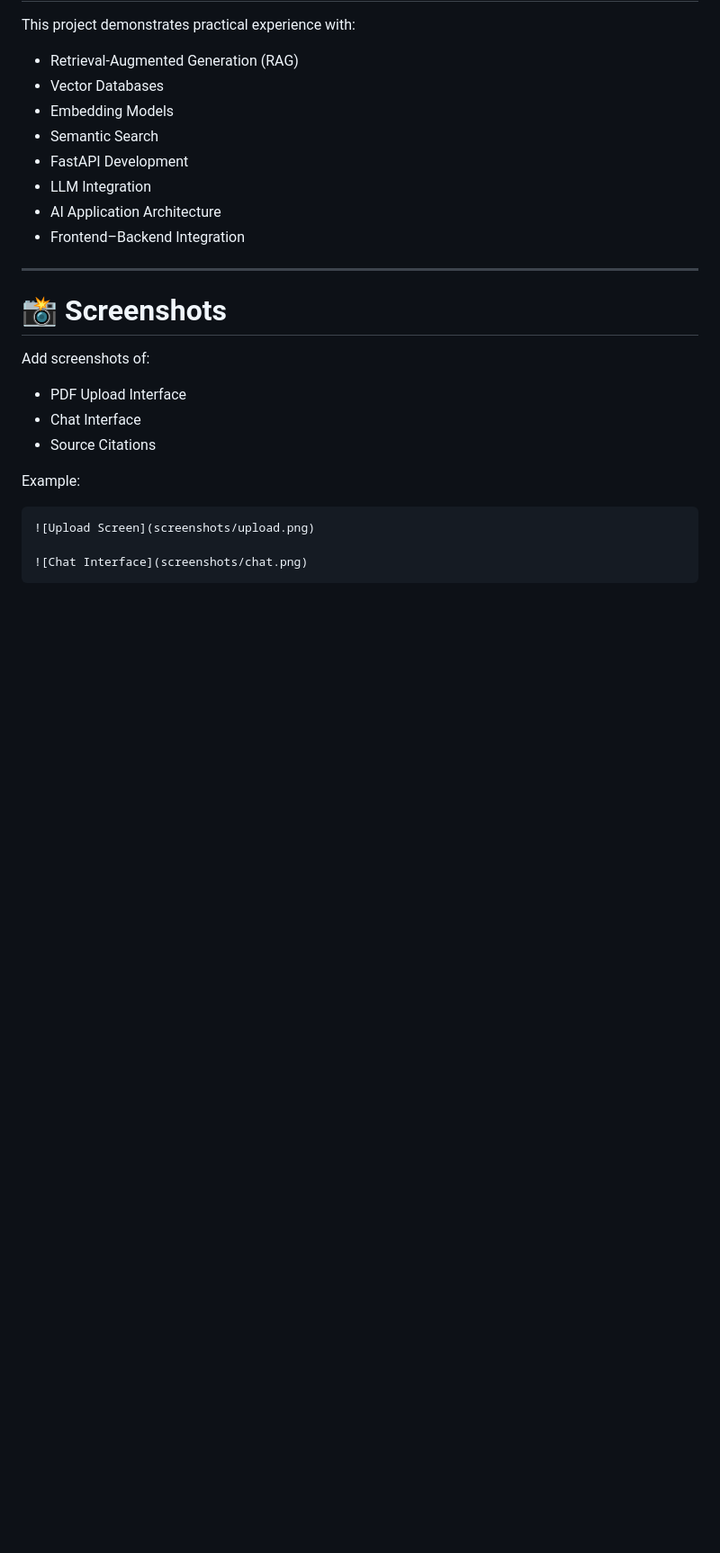
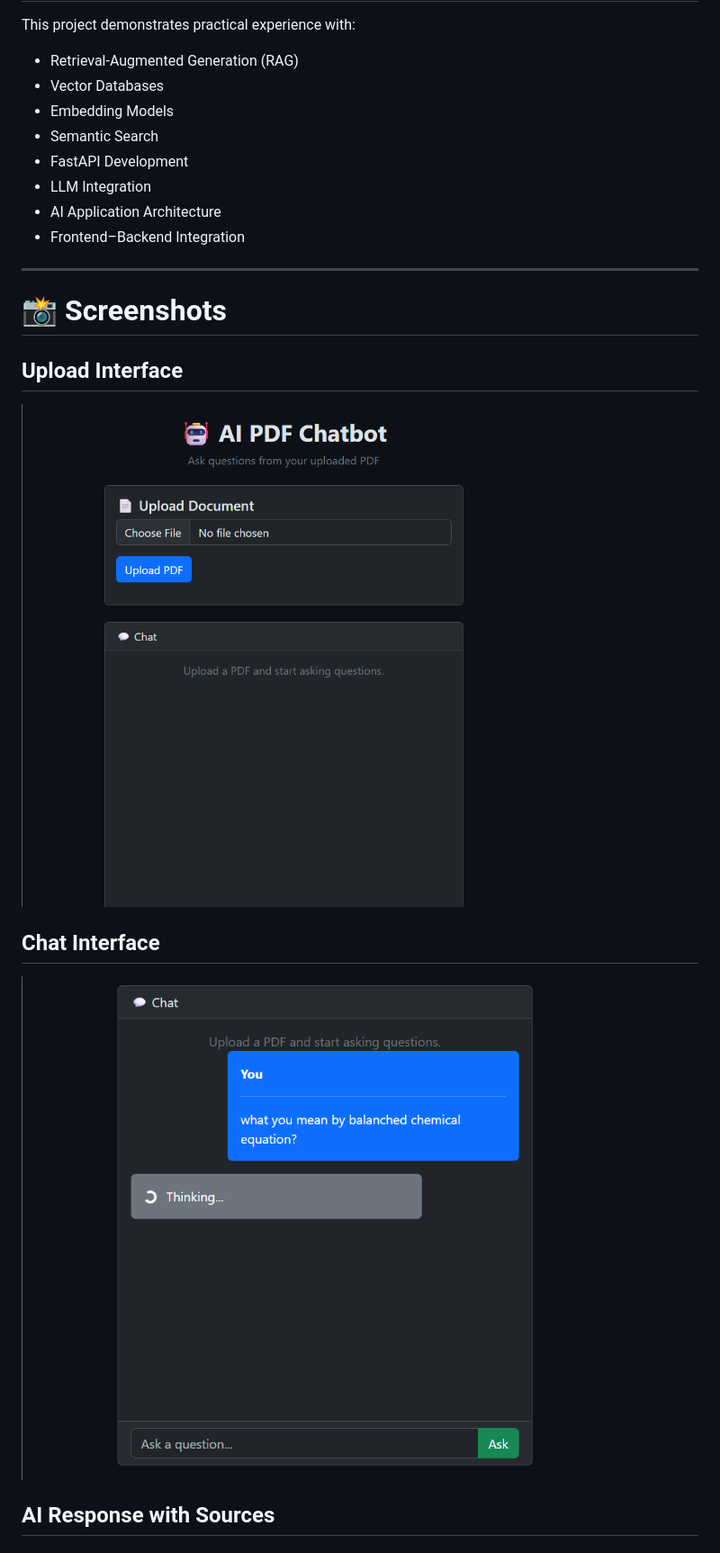
Before and after one commit to sudharsansudalaimani3927-design/ai-pdf-chatbot, a Markdown page: README.md, the part around one of its changes. Shown at 90% size. Rendered like a GitHub page; blank space fills up the shorter version.

````diff
--- a/README.md
+++ b/README.md
@@ -183,17 +183,13 @@ This project demonstrates practical experience with:
 
 # 📸 Screenshots
 
-Add screenshots of:
+## Upload Interface
 
-* PDF Upload Interface
-* Chat Interface
-* Source Citations
+![Upload Interface](screenshots/ai-pdf-chatbot-ui.png)
 
-Example:
+## Chat Interface
 
-```markdown
-![Upload Screen](screenshots/upload.png)
+![Chat Interface](screenshots/ai-pdf-chatbot-ui-chat.png)
 
-![Chat Interface](screenshots/chat.png)
-```
+## AI Response with Sources
 
````
Also changed, not shown: other parts of README.md (+1 -0 lines).
